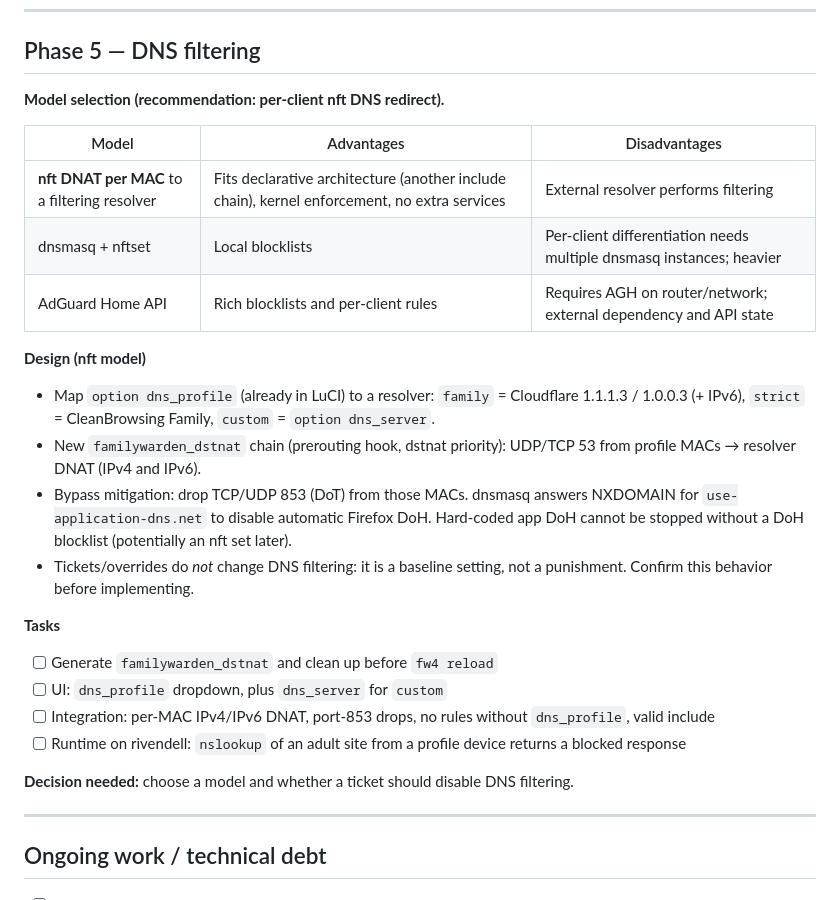
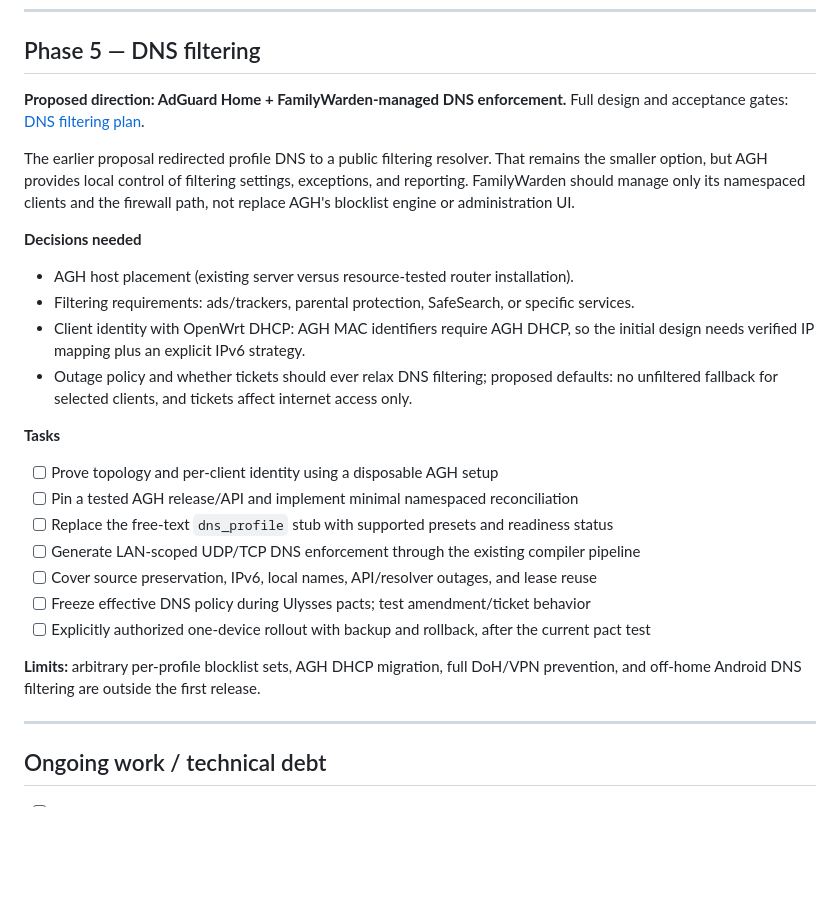
Before and after one commit to denogio/familywarden, a Markdown page: plans/roadmap.md, the part around the change. Drawn GitHub-style; blank space fills up the shorter version.

```diff
--- a/plans/roadmap.md
+++ b/plans/roadmap.md
@@ -158,35 +158,33 @@ with a `uci-defaults` helper.
 
 ## Phase 5 — DNS filtering
 
-**Model selection (recommendation: per-client nft DNS redirect).**
+**Proposed direction: AdGuard Home + FamilyWarden-managed DNS enforcement.**
+Full design and acceptance gates: [DNS filtering plan](dns-filtering.md).
 
-| Model | Advantages | Disadvantages |
-|-------|------------|---------------|
-| **nft DNAT per MAC** to a filtering resolver | Fits declarative architecture (another include chain), kernel enforcement, no extra services | External resolver performs filtering |
-| dnsmasq + nftset | Local blocklists | Per-client differentiation needs multiple dnsmasq instances; heavier |
-| AdGuard Home API | Rich blocklists and per-client rules | Requires AGH on router/network; external dependency and API state |
+The earlier proposal redirected profile DNS to a public filtering resolver. That remains
+the smaller option, but AGH provides local control of filtering settings, exceptions,
+and reporting. FamilyWarden should manage only its namespaced clients and the firewall
+path, not replace AGH's blocklist engine or administration UI.
 
-**Design (nft model)**
-- Map `option dns_profile` (already in LuCI) to a resolver:
-  `family` = Cloudflare 1.1.1.3 / 1.0.0.3 (+ IPv6), `strict` = CleanBrowsing Family,
-  `custom` = `option dns_server`.
-- New `familywarden_dstnat` chain (prerouting hook, dstnat priority): UDP/TCP 53 from
-  profile MACs → resolver DNAT (IPv4 and IPv6).
-- Bypass mitigation: drop TCP/UDP 853 (DoT) from those MACs. dnsmasq answers NXDOMAIN
-  for `use-application-dns.net` to disable automatic Firefox DoH. Hard-coded app DoH
-  cannot be stopped without a DoH blocklist (potentially an nft set later).
-- Tickets/overrides do *not* change DNS filtering: it is a baseline setting, not
-  a punishment. Confirm this behavior before implementing.
+**Decisions needed**
+- AGH host placement (existing server versus resource-tested router installation).
+- Filtering requirements: ads/trackers, parental protection, SafeSearch, or specific services.
+- Client identity with OpenWrt DHCP: AGH MAC identifiers require AGH DHCP, so the initial
+  design needs verified IP mapping plus an explicit IPv6 strategy.
+- Outage policy and whether tickets should ever relax DNS filtering; proposed defaults:
+  no unfiltered fallback for selected clients, and tickets affect internet access only.
 
 **Tasks**
-- [ ] Generate `familywarden_dstnat` and clean up before `fw4 reload`
-- [ ] UI: `dns_profile` dropdown, plus `dns_server` for `custom`
-- [ ] Integration: per-MAC IPv4/IPv6 DNAT, port-853 drops, no rules without
-      `dns_profile`, valid include
-- [ ] Runtime on rivendell: `nslookup` of an adult site from a profile device returns
-      a blocked response
+- [ ] Prove topology and per-client identity using a disposable AGH setup
+- [ ] Pin a tested AGH release/API and implement minimal namespaced reconciliation
+- [ ] Replace the free-text `dns_profile` stub with supported presets and readiness status
+- [ ] Generate LAN-scoped UDP/TCP DNS enforcement through the existing compiler pipeline
+- [ ] Cover source preservation, IPv6, local names, API/resolver outages, and lease reuse
+- [ ] Freeze effective DNS policy during Ulysses pacts; test amendment/ticket behavior
+- [ ] Explicitly authorized one-device rollout with backup and rollback, after the current pact test
 
-**Decision needed:** choose a model and whether a ticket should disable DNS filtering.
+**Limits:** arbitrary per-profile blocklist sets, AGH DHCP migration, full DoH/VPN
+prevention, and off-home Android DNS filtering are outside the first release.
 
 ---
 
```
Also changed, not shown: CLAUDE.md (+3 -1 lines), plans/dns-filtering.md (added, +191 -0 lines).
